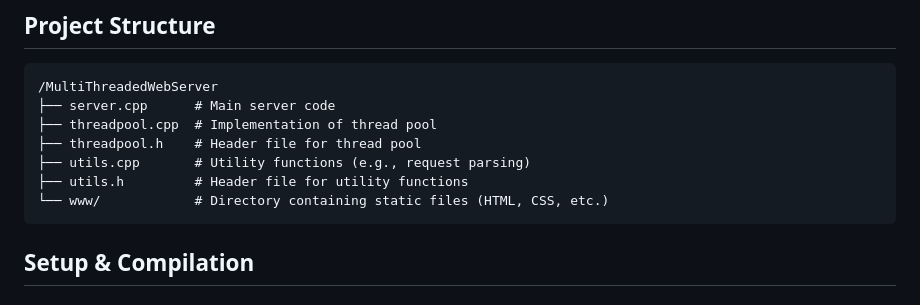
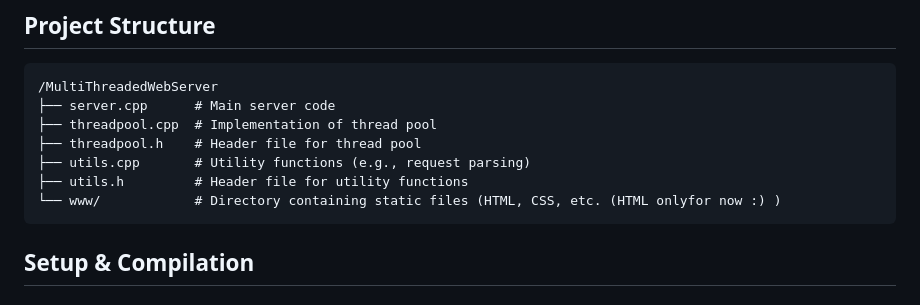
Before and after one commit to Navai-Suleymanli/Multi-threaded-Web-Server, a Markdown page: README.md, the part around the change. GitHub-like rendering.

````diff
--- a/README.md
+++ b/README.md
@@ -18,7 +18,7 @@ This project is a simple multi-threaded HTTP web server built using C++. It list
 ├── threadpool.h    # Header file for thread pool
 ├── utils.cpp       # Utility functions (e.g., request parsing)
 ├── utils.h         # Header file for utility functions
-└── www/            # Directory containing static files (HTML, CSS, etc.)
+└── www/            # Directory containing static files (HTML, CSS, etc. (HTML onlyfor now :) )
 ```
 
 ## Setup & Compilation
````
